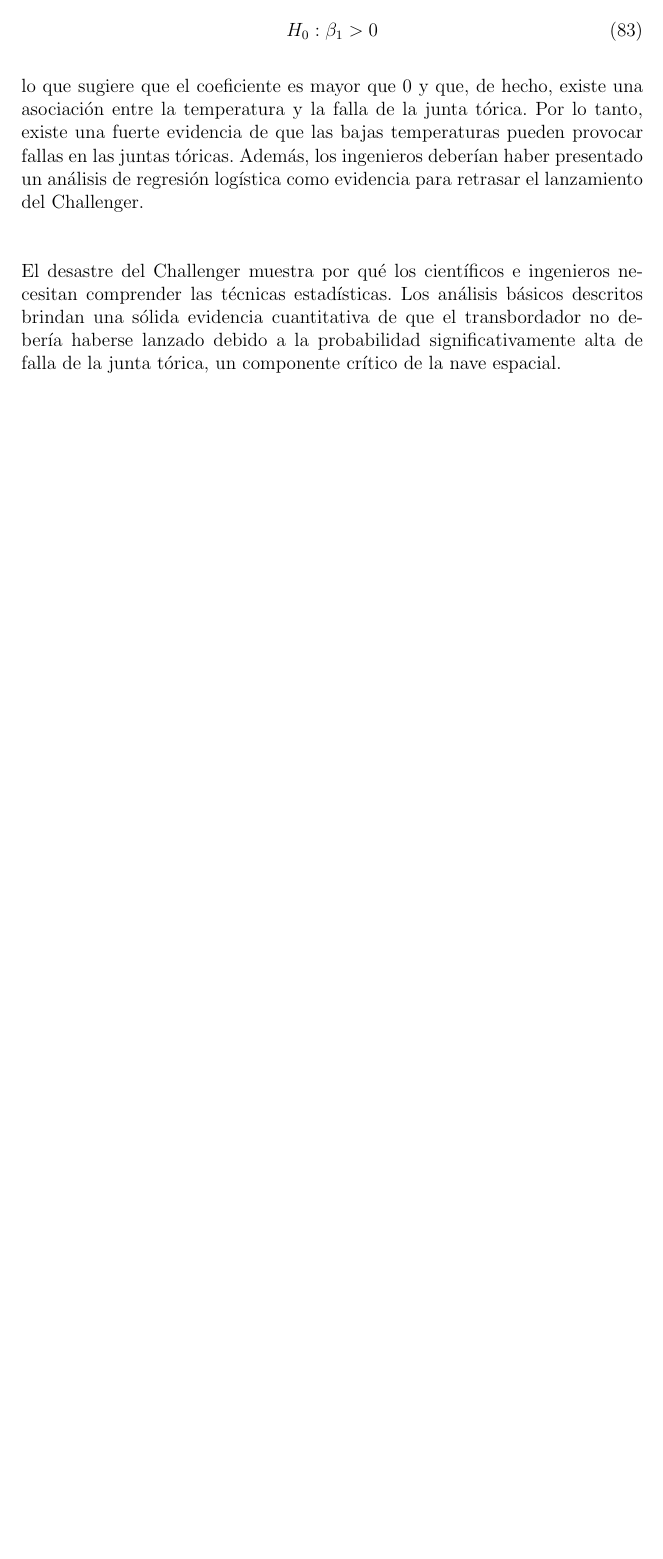
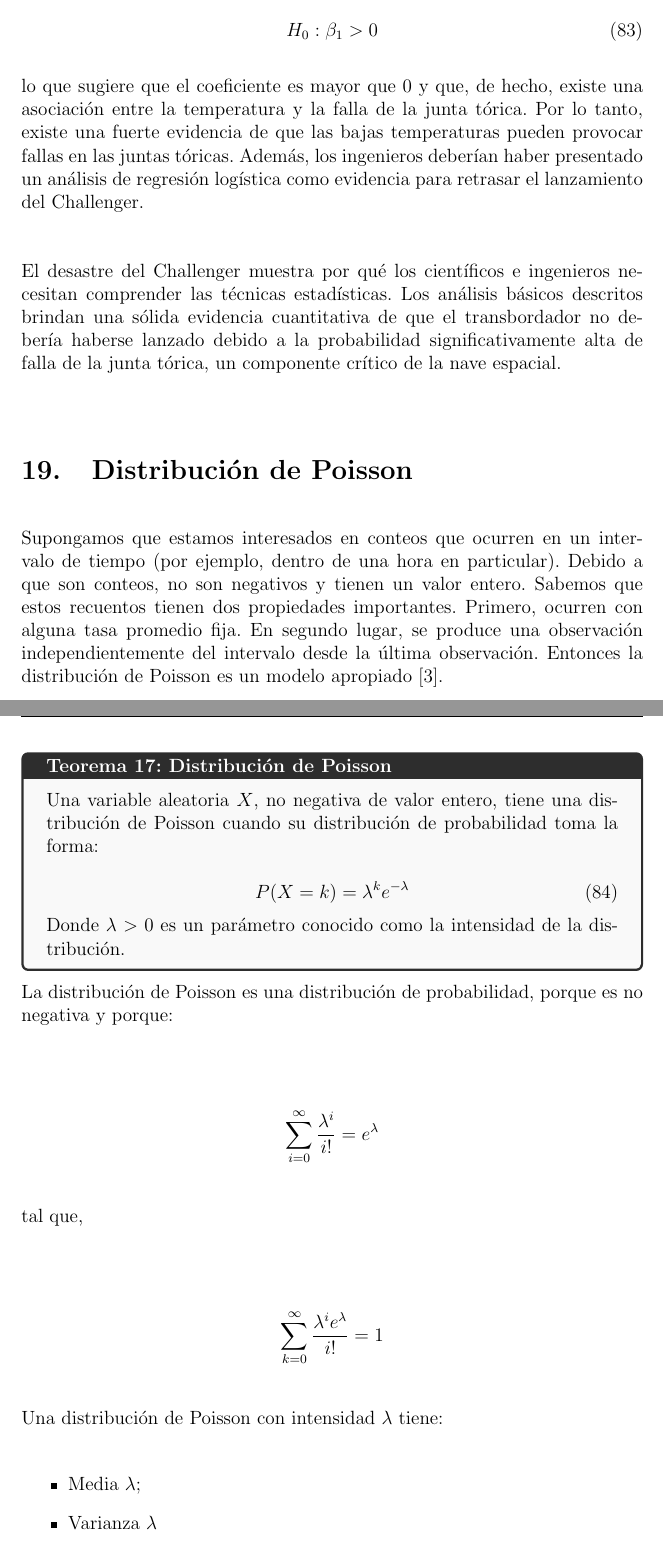
Before and after one commit to MaritzaB/random_processes_inference, a LaTeX document (reports/probability_random_processes_and_inference.tex, which reads reports/sections/distributions/poisson_distribution.tex): part of page 85 of 86 before the commit and two parts of pages 85 and 86 of 88 after it, the two joined at a grey line, cut so that both start at the same text, the shorter picture padded with empty space. Compiled offline with pdfLaTeX.

Commit message:
💫📝 Add Poisson distribution

```diff
--- /dev/null
+++ b/reports/sections/distributions/poisson_distribution.tex
@@ -0,0 +1,47 @@
+
+
+\section{Distribución de Poisson}
+
+Supongamos que estamos interesados en conteos que ocurren en un intervalo de
+tiempo (por ejemplo, dentro de una hora en particular). Debido a que son
+conteos, no son negativos y tienen un valor entero. Sabemos que estos recuentos
+tienen dos propiedades importantes. Primero, ocurren con alguna tasa promedio
+fija. En segundo lugar, se produce una observación independientemente del
+intervalo desde la última observación. Entonces la distribución de Poisson es un
+modelo apropiado \cite{forsyth2018probability}.
+
+\begin{theorem}{Distribución de Poisson}{Poisson}
+Una variable aleatoria $X$, no negativa de valor entero, tiene una distribución de
+Poisson cuando su distribución de probabilidad toma la forma:
+
+\begin{equation}
+    P({X=k})=\lambda^k e^{-\lambda}
+\end{equation}
+
+Donde $\lambda > 0$ es un parámetro conocido como la intensidad de la distribución.
+
+\end{theorem}
+
+La distribución de Poisson es una distribución de probabilidad, porque es no
+negativa y porque:
+
+\begin{center}
+    \[
+\sum_{i=0}^{\infty} \frac{\lambda^i}{i!} = e^\lambda
+\]
+\end{center}
+
+tal que,
+
+\begin{center}
+    \[
+\sum_{k=0}^{\infty} \frac{\lambda^i e^\lambda}{i!}  = 1
+\]
+\end{center}
+
+Una distribución de Poisson con intensidad $\lambda$ tiene:
+
+\begin{itemize}
+    \item Media $\lambda$;
+    \item Varianza $\lambda$
+\end{itemize}
```
Also changed, not shown: reports/probability_random_processes_and_inference.tex (+3 -3 lines), reports/sections/distributions/poisson_distribution.tex (27 more changed lines).
